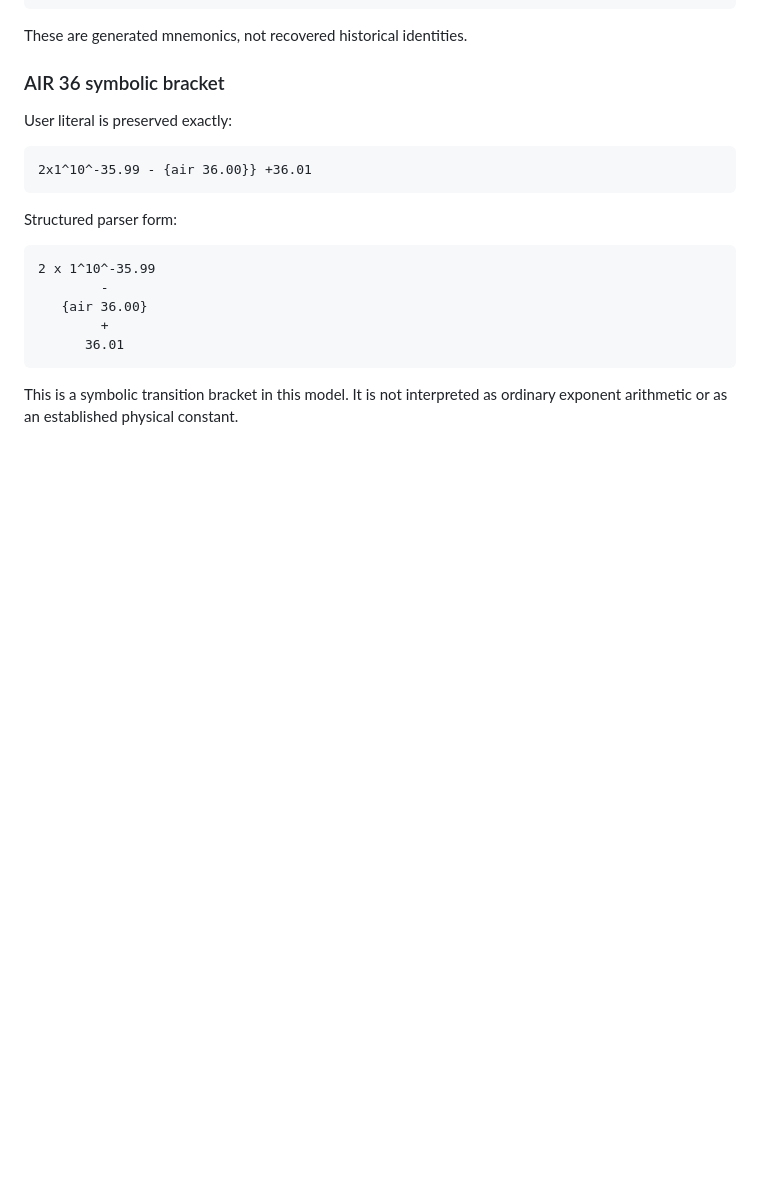
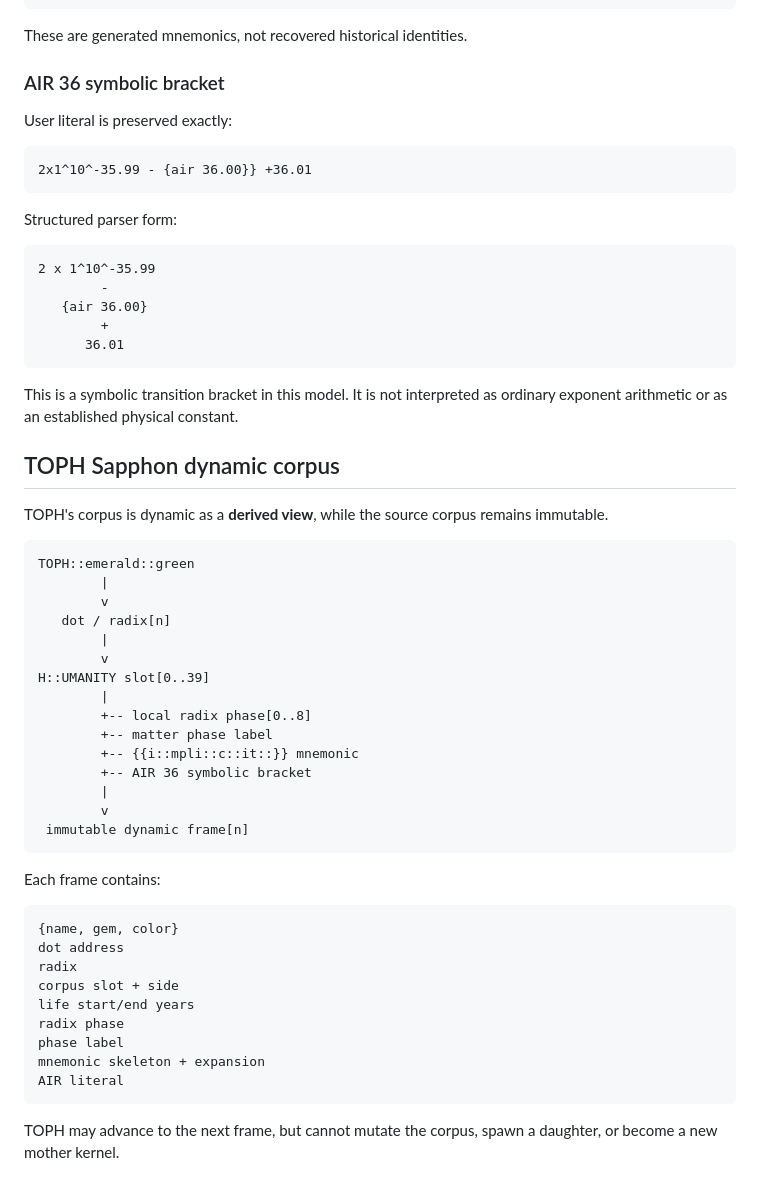
Before and after one commit to DavidWise01/qd-prim-life-ledger, a Markdown page: docs/NOTATION.md, the part around the change. Drawn GitHub-style; blank space fills up the shorter version.

Commit message:
Document TOPH Sapphon dynamic corpus

````diff
--- a/docs/NOTATION.md
+++ b/docs/NOTATION.md
@@ -181,3 +181,42 @@ Structured parser form:
 ```
 
 This is a symbolic transition bracket in this model. It is not interpreted as ordinary exponent arithmetic or as an established physical constant.
+
+
+## TOPH Sapphon dynamic corpus
+
+TOPH's corpus is dynamic as a **derived view**, while the source corpus remains immutable.
+
+```text
+TOPH::emerald::green
+        |
+        v
+   dot / radix[n]
+        |
+        v
+H::UMANITY slot[0..39]
+        |
+        +-- local radix phase[0..8]
+        +-- matter phase label
+        +-- {{i::mpli::c::it::}} mnemonic
+        +-- AIR 36 symbolic bracket
+        |
+        v
+ immutable dynamic frame[n]
+```
+
+Each frame contains:
+
+```text
+{name, gem, color}
+dot address
+radix
+corpus slot + side
+life start/end years
+radix phase
+phase label
+mnemonic skeleton + expansion
+AIR literal
+```
+
+TOPH may advance to the next frame, but cannot mutate the corpus, spawn a daughter, or become a new mother kernel.
````
